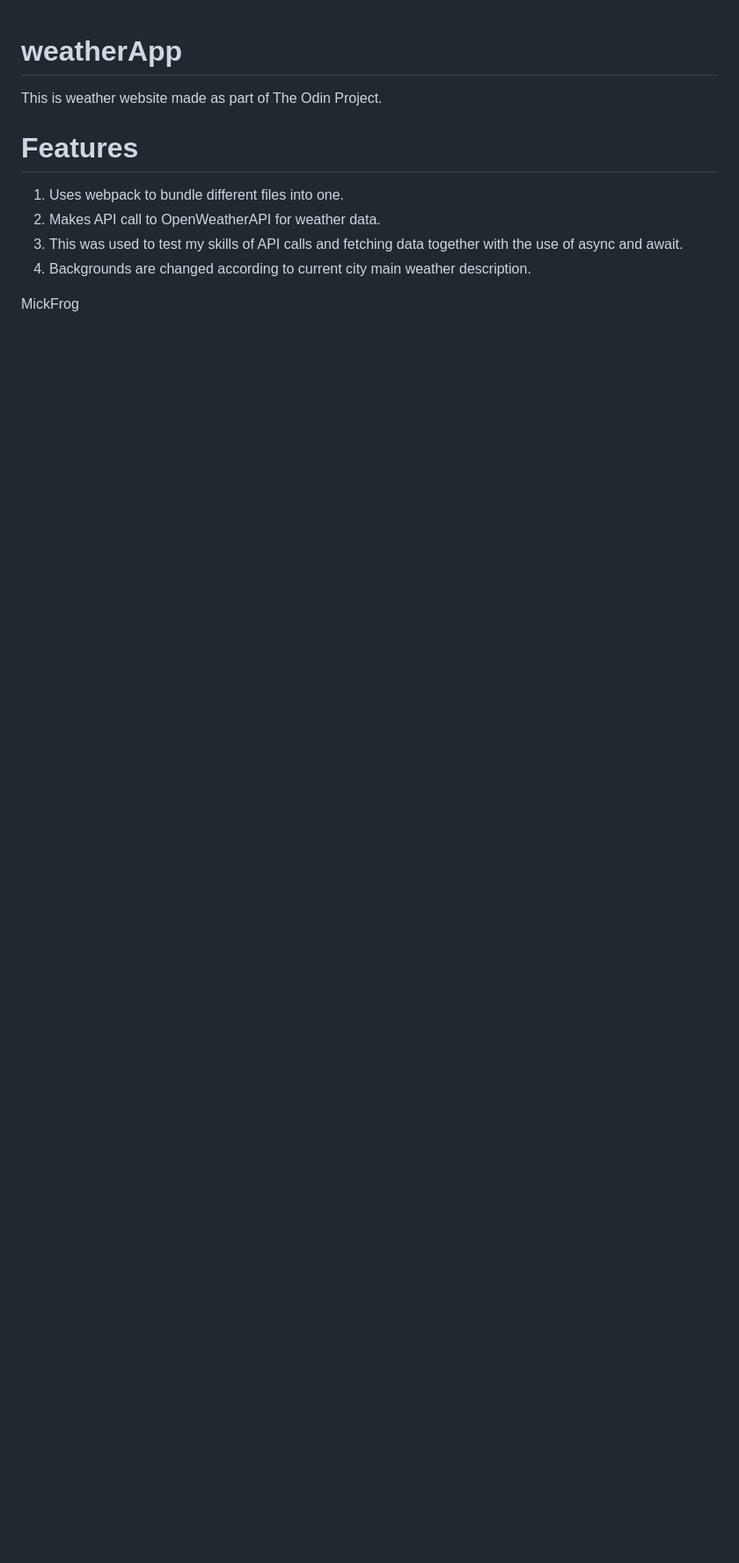
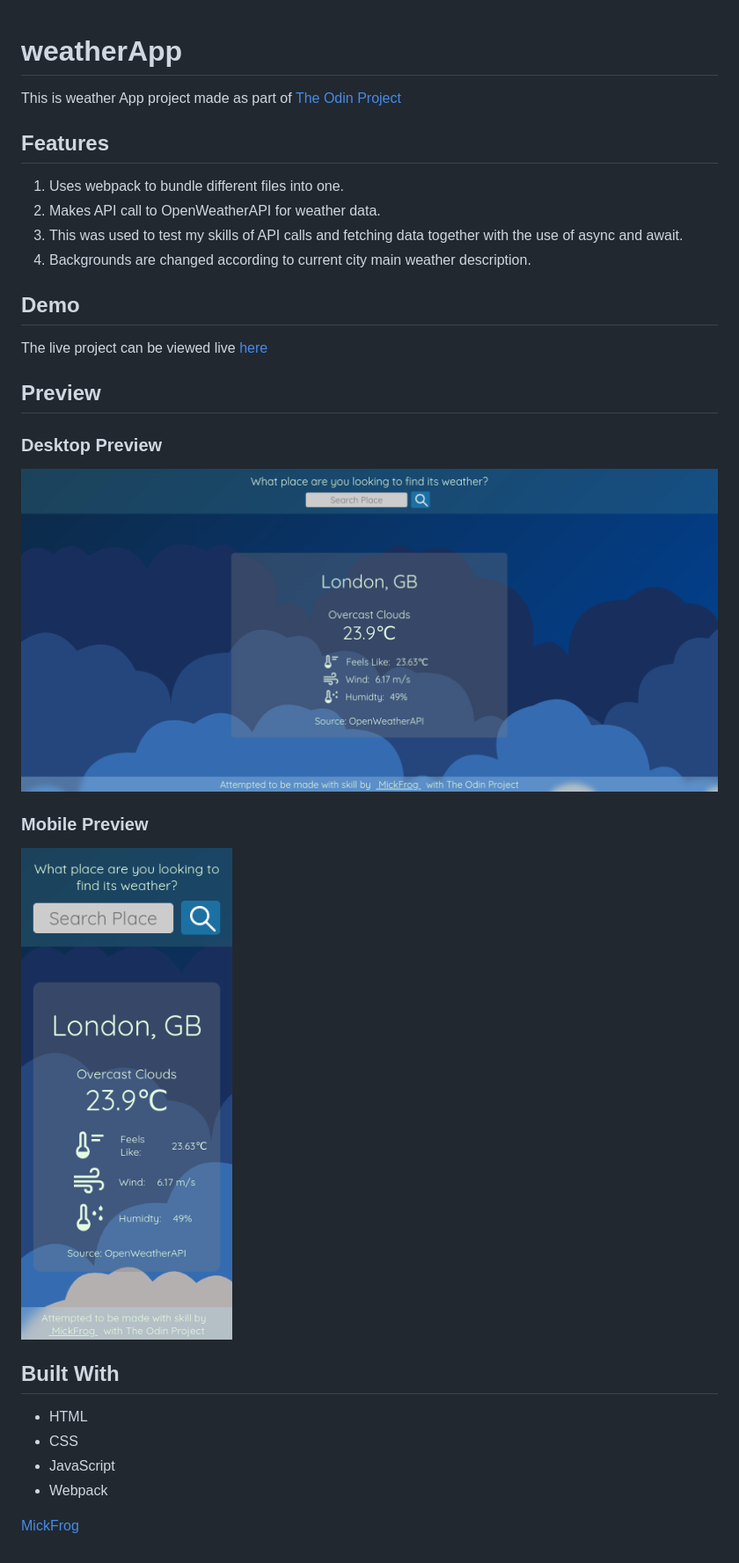
Before and after one commit to MickFrog/weatherApp, a Markdown page: README.md, the part around the change. Shown: that part at 88% size. Rendered like a GitHub page; pictures changed too: src/assets/weatherDesktop.png (added), src/assets/weatherMobile.png (added); blank space fills up the shorter version.

Commit message:
improve readMe

```diff
--- a/README.md
+++ b/README.md
@@ -1,12 +1,34 @@
 # weatherApp
 
-This is weather website made as part of The Odin Project.
+This is weather App project made as part of [The Odin Project](https://www.theodinproject.com)
 
-# Features
+## Features
+
 1. Uses webpack to bundle different files into one.
 2. Makes API call to OpenWeatherAPI for weather data.
 3. This was used to test my skills of API calls and fetching data together
-    with the use of async and await.
+   with the use of async and await.
 4. Backgrounds are changed according to current city main weather description.
 
-MickFrog
+## Demo
+
+The live project can be viewed live [here](https://mickfrog.github.io/weatherApp/)
+
+## Preview
+
+### Desktop Preview
+
+![Desktop Preview](./src/assets/weatherDesktop.png)
+
+### Mobile Preview
+
+![Mobile Preview](./src/assets/weatherMobile.png)
+
+## Built With
+
+-   HTML
+-   CSS
+-   JavaScript
+-   Webpack
+
+[MickFrog](https://www.github.com/MickFrog)
```
